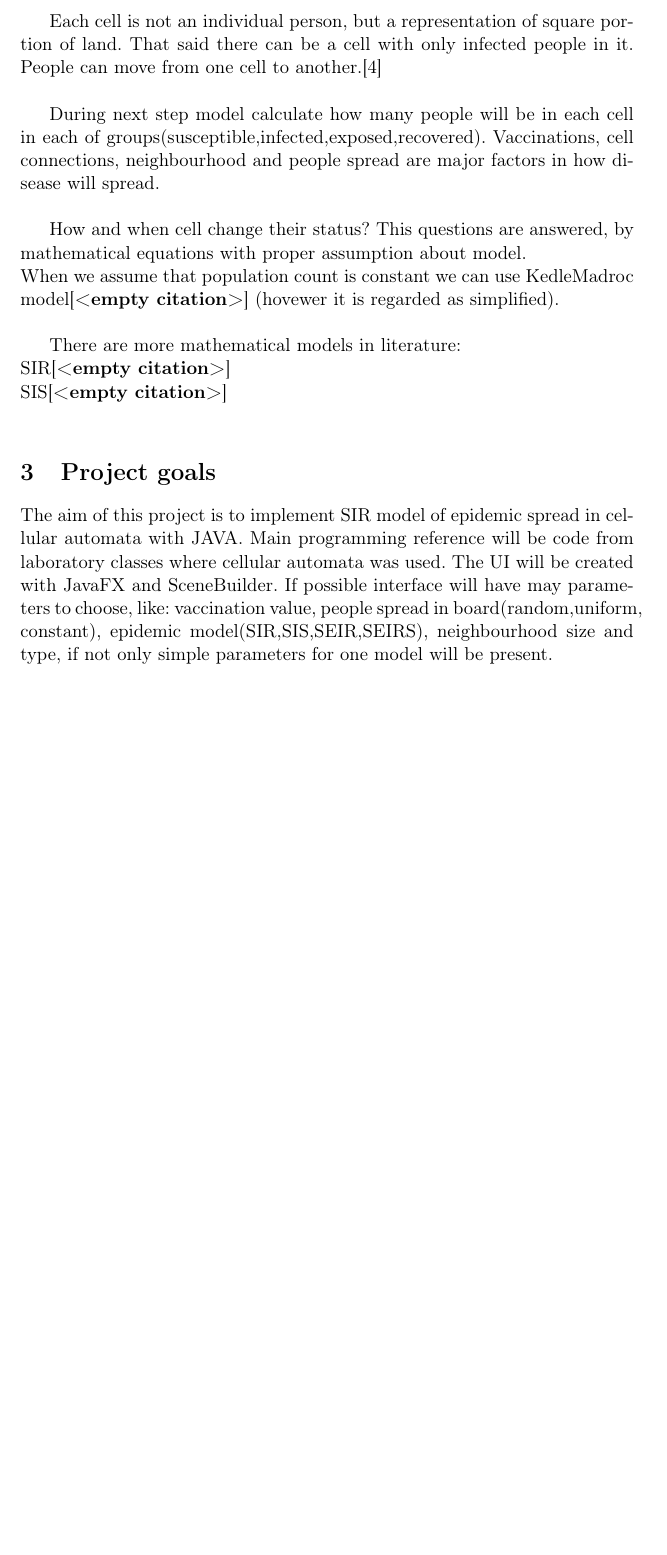
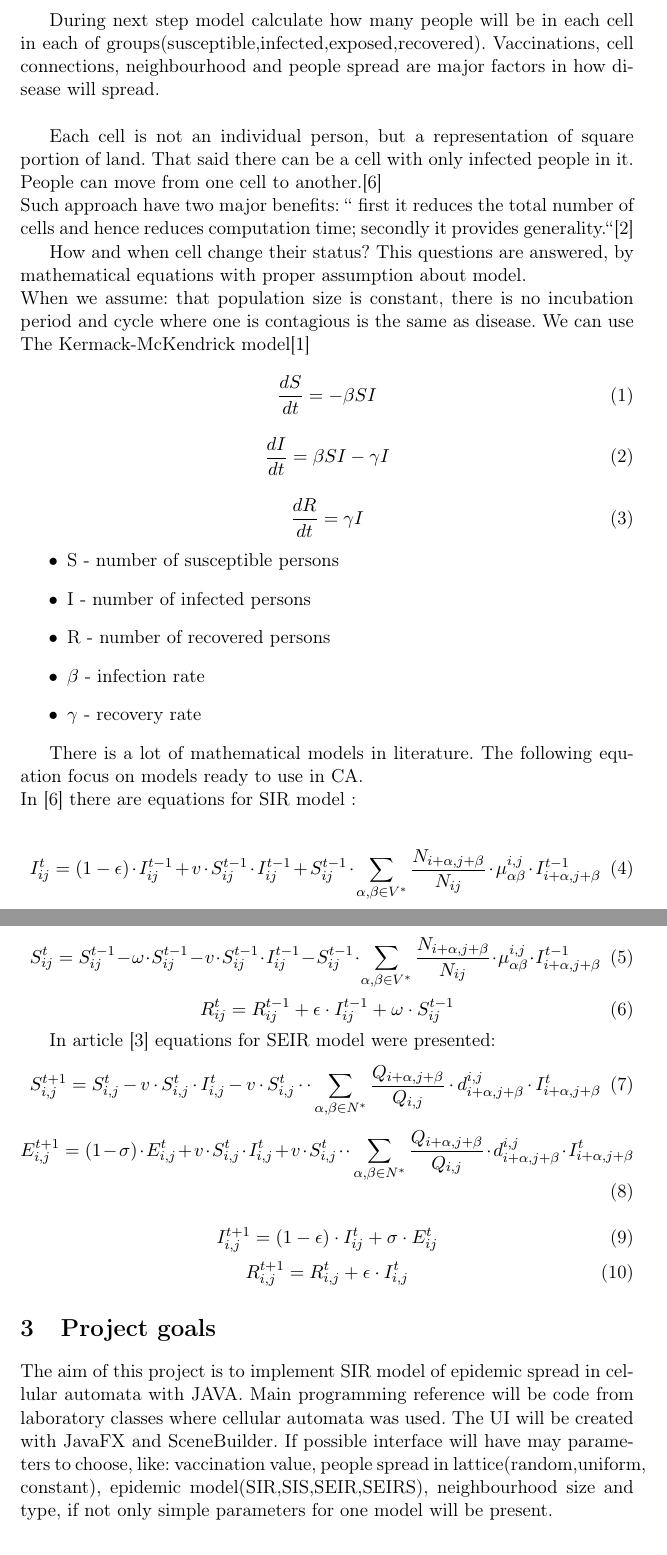
Before and after one commit to Dylek/AgentProject, a LaTeX document (doku/Report#2.tex): part of page 2 of 6 before the commit and two parts of pages 2 and 3 of 8 after it, the two joined at a grey line, cut so that both start at the same text, the shorter picture padded with empty space. Compiled offline with pdfLaTeX.

Commit message:
progresss

```diff
--- a/doku/Report#2.tex
+++ b/doku/Report#2.tex
@@ -9,6 +9,16 @@
 \usepackage[backend=bibtex]{biblatex}
 
 \addbibresource{mybib.bib}
+
+\usepackage{listings}
+\lstset{language=Java,
+  showspaces=false,
+  showtabs=false,
+  breaklines=true,
+  showstringspaces=false,
+  breakatwhitespace=true,
+  basicstyle=\ttfamily
+}
 
 \begin{document}
 \renewcommand\refname{Bibliography}
@@ -44,28 +54,70 @@
 
 	The neighborhood we choose can greatly affect dynamics of disease spreading as stated in \cite{cisse}. However more than type of neighborhood the type of connection between cells is important. There can be one, two three or none ways of transport. It affects equations and speed of spreading.\cite{WHITE} \\
 
-	Each cell is not an individual person, but a representation of square portion of land. That said there can be a cell with only infected people in it. People can move from one cell to another.\cite{WHITE}  \\
+		During next step model calculate how many people will be in each cell in each of groups(susceptible,infected,exposed,recovered). Vaccinations, cell connections, neighbourhood and people spread are major factors in how disease will spread.\\
 
-	During next step model calculate how many people will be in each cell in each of groups(susceptible,infected,exposed,recovered). Vaccinations, cell connections, neighbourhood and people spread are major factors in how disease will spread.\\
+	Each cell is not an individual person, but a representation of square portion of land. That said there can be a cell with only infected people in it. People can move from one cell to another.\cite{WHITE}  \\ Such approach have two major benefits: ``  first it reduces the total number of cells and hence reduces computation time; secondly it provides generality.``\cite{shih}
 
 
 
-	%TODO poprawić
+	How and when cell change their status? This questions are answered, by mathematical equations with proper assumption about model.\\
+	When we assume: that population size is constant, there is no incubation period and cycle where one is contagious is the same as disease.  We can use The Kermack-McKendrick model\cite{report} \\
+	\begin{equation}
+	\frac{dS}{dt}=-\beta SI
+	\end{equation}
 
-	How and when cell change their status? This questions are answered, by mathematical equations with proper assumption about model.\\
-	When we assume that population count is constant we can use KedleMadroc model\cite{} (hovewer it is regarded as simplified).\\
+	\begin{equation}
+	\frac{dI}{dt}=\beta SI-\gamma I
+	\end{equation}
 
-	There are more mathematical models in literature:\\
-	SIR\cite{}\\
-	SIS\cite{}\\
+	\begin{equation}
+	\frac{dR}{dt}=\gamma I
+	\end{equation}
+	\begin{itemize}
+		\item S - number of susceptible persons
+		\item I - number of infected persons
+		\item R - number of recovered persons
+		\item $\beta$ - infection rate
+		\item $\gamma$ - recovery rate
+	\end{itemize}
+
+
+
+	There is a lot of mathematical models in literature. The following equation focus on models ready to use in CA.\\
+	In \cite{WHITE} there are equations for SIR model :
+
+	\begin{equation}
+	I^t_{ij}=\left(1-\epsilon\right)\cdot I^{t-1}_{ij}+v\cdot S^{t-1}_{ij}\cdot I^{t-1}_{ij}+S^{t-1}_{ij} \cdot \sum\limits_{\alpha,\beta\in V^{*}}\frac{N_{i+\alpha,j+\beta}}{N_{ij}}\cdot \mu^{i,j}_{\alpha\beta}\cdot I^{t-1}_{i+\alpha,j+\beta}
+	\end{equation}
+		\begin{equation}
+	S^t_{ij}=S^{t-1}_{ij}-\omega\cdot S^{t-1}_{ij}-v\cdot S^{t-1}_{ij}\cdot I^{t-1}_{ij}-S^{t-1}_{ij} \cdot \sum\limits_{\alpha,\beta\in V^{*}}\frac{N_{i+\alpha,j+\beta}}{N_{ij}}\cdot \mu^{i,j}_{\alpha\beta}\cdot I^{t-1}_{i+\alpha,j+\beta}
+\end{equation}
+	\begin{equation}
+	R^t_{ij}=R^{t-1}_{ij}+\epsilon\cdot I^{t-1}_{ij}+\omega\cdot S^{t-1}_{ij}
+\end{equation}
+
+
+	In article \cite{cisse} equations for SEIR model were presented:
+			\begin{equation}
+	S^{t+1}_{i,j}=S^{t}_{i,j}-v\cdot S^{t}_{i,j}\cdot I^t_{i,j} -v\cdot S^{t}_{i,j}\cdot \cdot \sum\limits_{\alpha,\beta\in N^{*}}\frac{Q_{i+\alpha,j+\beta}}{Q_{i,j}}\cdot d^{i,j}_{i+\alpha,j+\beta}\cdot I^{t}_{i+\alpha,j+\beta}
+\end{equation}
+	\begin{equation}
+	E^{t+1}_{i,j}=(1-\sigma)\cdot E^t_{i,j}+v\cdot S^{t}_{i,j}\cdot I^t_{i,j} +v\cdot S^{t}_{i,j}\cdot \cdot \sum\limits_{\alpha,\beta\in N^{*}}\frac{Q_{i+\alpha,j+\beta}}{Q_{i,j}}\cdot d^{i,j}_{i+\alpha,j+\beta}\cdot I^{t}_{i+\alpha,j+\beta}
+	\end{equation}
+
+\begin{equation}
+I^{t+1}_{i,j}=\left(1-\epsilon\right)\cdot I^{t}_{ij}+\sigma\cdot E^t_{ij}
+\end{equation}
+	\begin{equation}
+	R^{t+1}_{i,j}=R^{t}_{i,j}+\epsilon\cdot I^{t}_{i,j}
+\end{equation}
 
 
 
 
-%TODO może coś tu rozwinąć itp
 \section{Project goals}
 
-The aim of this project is to implement SIR model of epidemic spread in cellular automata with JAVA. Main programming reference will be code from laboratory classes where cellular automata was used. The UI will be created with JavaFX and SceneBuilder. If possible interface  will have may parameters to choose, like: vaccination value,  people spread in board(random,uniform, constant), epidemic model(SIR,SIS,SEIR,SEIRS), neighbourhood size and type, if not only simple parameters for one model will be present.
+The aim of this project is to implement SIR model of epidemic spread in cellular automata with JAVA. Main programming reference will be code from laboratory classes where cellular automata was used. The UI will be created with JavaFX and SceneBuilder. If possible interface  will have may parameters to choose, like: vaccination value,  people spread in lattice(random,uniform, constant), epidemic model(SIR,SIS,SEIR,SEIRS), neighbourhood size and type, if not only simple parameters for one model will be present.
 
 \section{Implemented models}
 \subsection{Neighbourhood}
```
Also changed, not shown: doku/mybib.bib (+41 -8 lines), doku/Report#2.bbl, doku/Report#2.pdf, doku/Report#2.tex (21 more changed lines), 7 other files.
